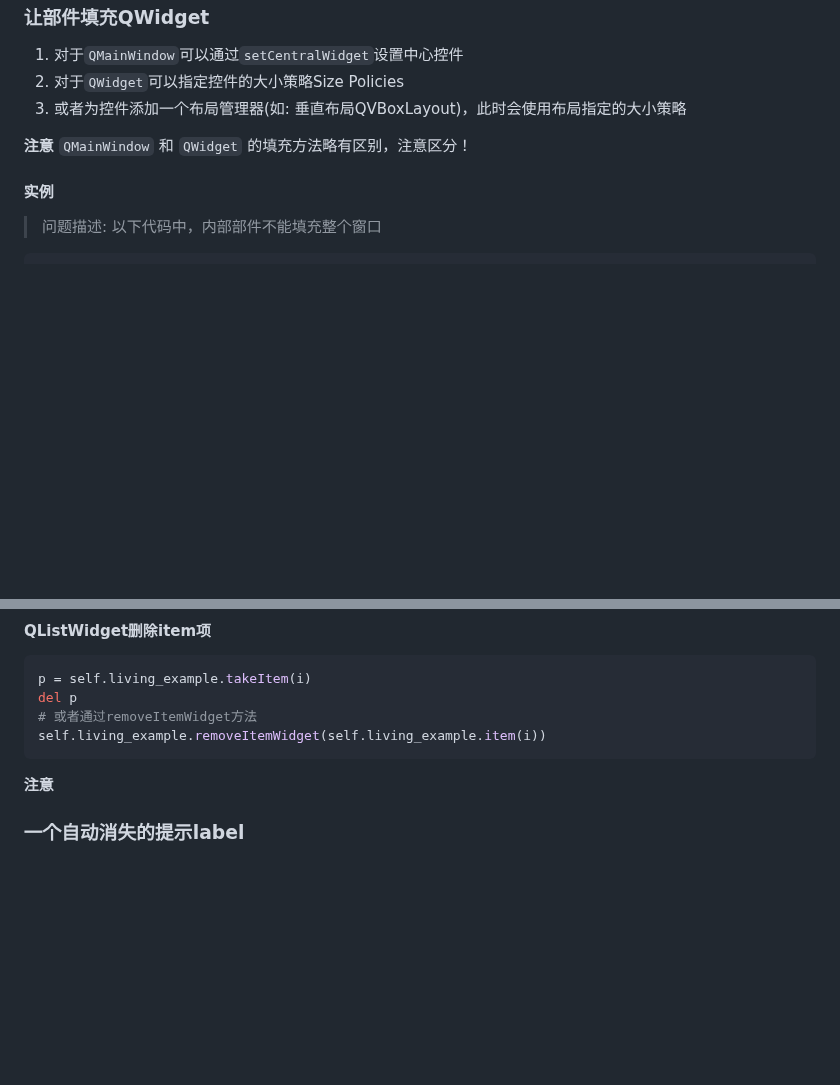
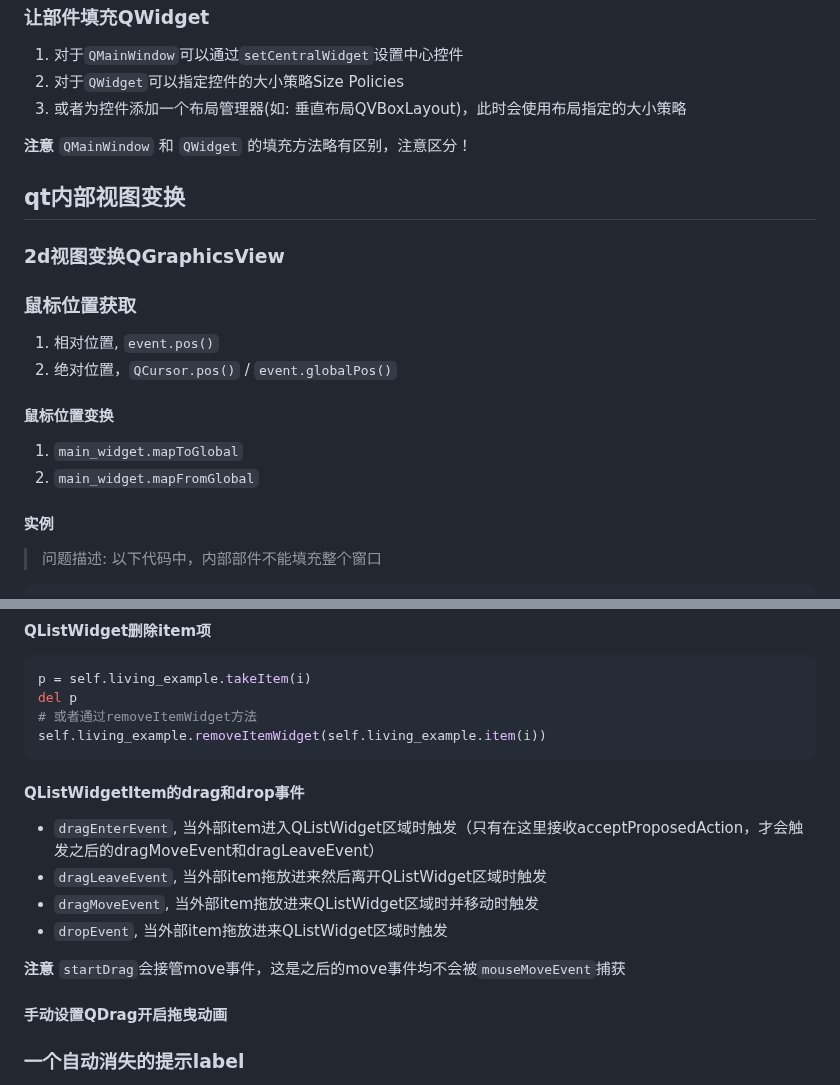
Before and after one commit to YZSH-HSZY/original-blog, a Markdown page: python/pyqt.md, 2 parts joined by grey strips. GitHub-like rendering; blank space fills up the shorter version.

Commit message:
Sync from Gitee

````diff
--- a/python/pyqt.md
+++ b/python/pyqt.md
@@ -161,6 +161,17 @@ QT内部有一套专门的显示数据界面的MVC封装,即Model-View-Delegate(
 
 **注意** `QMainWindow` 和 `QWidget` 的填充方法略有区别，注意区分！
 
+## qt内部视图变换
+### 2d视图变换QGraphicsView
+
+### 鼠标位置获取
+1. 相对位置, `event.pos()`
+2. 绝对位置，`QCursor.pos()` / `event.globalPos()`
+
+#### 鼠标位置变换
+1. `main_widget.mapToGlobal`
+2. `main_widget.mapFromGlobal`
+
 #### 实例
 
 > 问题描述: 以下代码中，内部部件不能填充整个窗口
@@ -303,7 +314,18 @@ del p
 self.living_example.removeItemWidget(self.living_example.item(i))
 ```
 
-**注意**
+#### QListWidgetItem的drag和drop事件
+
+- `dragEnterEvent`, 当外部item进入QListWidget区域时触发（只有在这里接收acceptProposedAction，才会触发之后的dragMoveEvent和dragLeaveEvent）
+- `dragLeaveEvent`, 当外部item拖放进来然后离开QListWidget区域时触发
+- `dragMoveEvent`, 当外部item拖放进来QListWidget区域时并移动时触发
+- `dropEvent`, 当外部item拖放进来QListWidget区域时触发
+
+
+**注意** `startDrag`会接管move事件，这是之后的move事件均不会被`mouseMoveEvent`捕获
+
+#### 手动设置QDrag开启拖曳动画
+
 
 ### 一个自动消失的提示label
 
````
